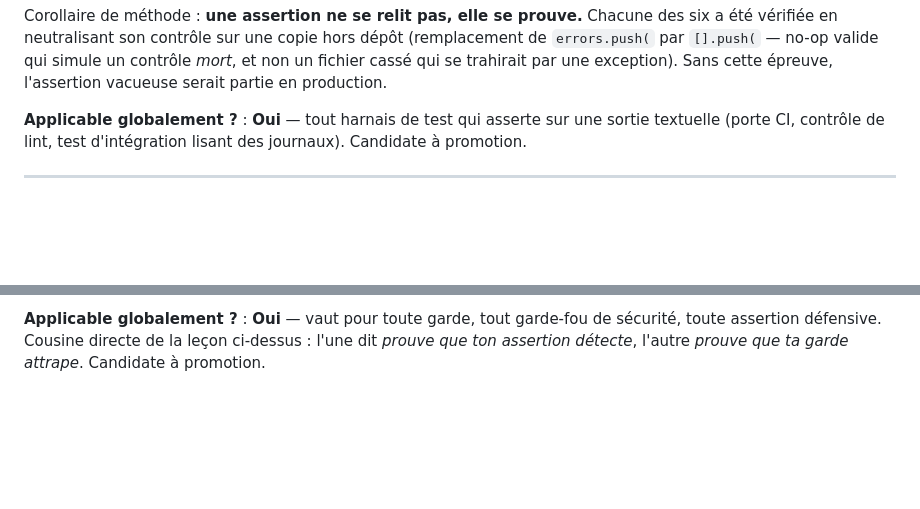
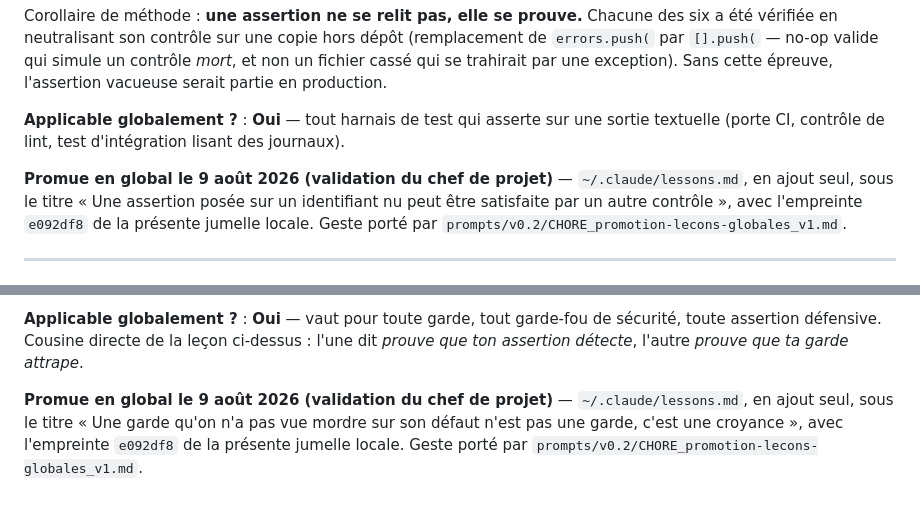
Before and after one commit to lianazel/lianazel.github.io, a Markdown page: tasks/lessons.md, 2 parts joined by grey strips. Rendered like a GitHub page; blank space fills up the shorter version.

```diff
--- a/tasks/lessons.md
+++ b/tasks/lessons.md
@@ -94,7 +94,12 @@ vérifiée en neutralisant son contrôle sur une copie hors dépôt (remplacemen
 par une exception). Sans cette épreuve, l'assertion vacueuse serait partie en production.
 
 **Applicable globalement ?** : **Oui** — tout harnais de test qui asserte sur une sortie textuelle
-(porte CI, contrôle de lint, test d'intégration lisant des journaux). Candidate à promotion.
+(porte CI, contrôle de lint, test d'intégration lisant des journaux).
+
+**Promue en global le 9 août 2026 (validation du chef de projet)** — `~/.claude/lessons.md`, en ajout
+seul, sous le titre « Une assertion posée sur un identifiant nu peut être satisfaite par un autre
+contrôle », avec l'empreinte `e092df8` de la présente jumelle locale. Geste porté par
+`prompts/v0.2/CHORE_promotion-lecons-globales_v1.md`.
 
 ---
 
@@ -127,4 +132,9 @@ Deux compléments tirés du même incrément :
 
 **Applicable globalement ?** : **Oui** — vaut pour toute garde, tout garde-fou de sécurité, toute
 assertion défensive. Cousine directe de la leçon ci-dessus : l'une dit *prouve que ton assertion
-détecte*, l'autre *prouve que ta garde attrape*. Candidate à promotion.
+détecte*, l'autre *prouve que ta garde attrape*.
+
+**Promue en global le 9 août 2026 (validation du chef de projet)** — `~/.claude/lessons.md`, en ajout
+seul, sous le titre « Une garde qu'on n'a pas vue mordre sur son défaut n'est pas une garde, c'est
+une croyance », avec l'empreinte `e092df8` de la présente jumelle locale. Geste porté par
+`prompts/v0.2/CHORE_promotion-lecons-globales_v1.md`.
```
Also changed, not shown: prompts/v0.2/CHORE_promotion-lecons-globales_v1.md (added, +115 -0 lines).
